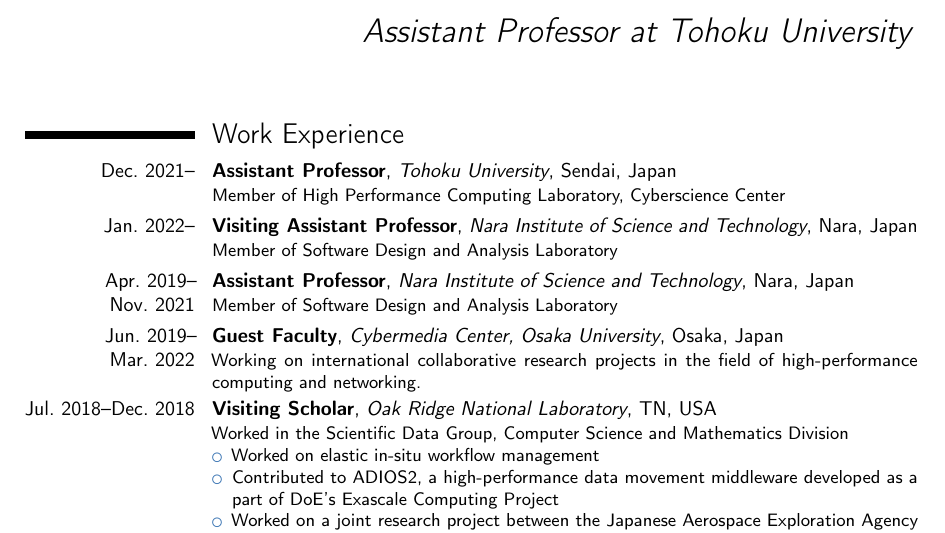
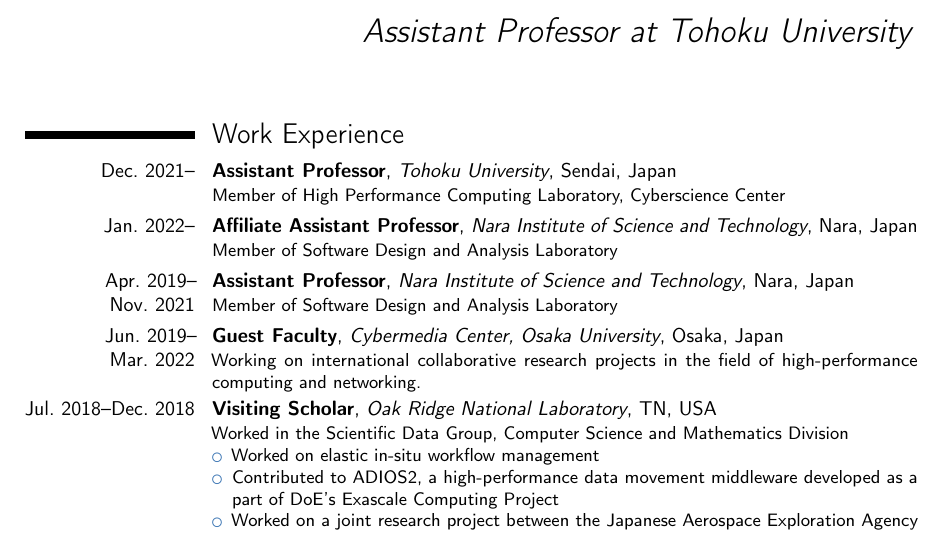
Before and after one commit to keichi/cv, a LaTeX CV (cv.tex): part of page 1 of 6, cut so that both start at the same text. Compiled offline with pdfLaTeX.

Commit message:
Visiting -> Affiliate

```diff
--- a/cv.tex
+++ b/cv.tex
@@ -50,7 +50,7 @@
 Member of High Performance Computing Laboratory, Cyberscience Center
 }
 
-\cventry{Jan.~2022--}{Visiting Assistant Professor}{Nara Institute of Science and Technology}{Nara}{Japan}%
+\cventry{Jan.~2022--}{Affiliate Assistant Professor}{Nara Institute of Science and Technology}{Nara}{Japan}%
 {%
 Member of Software Design and Analysis Laboratory
 }
```
